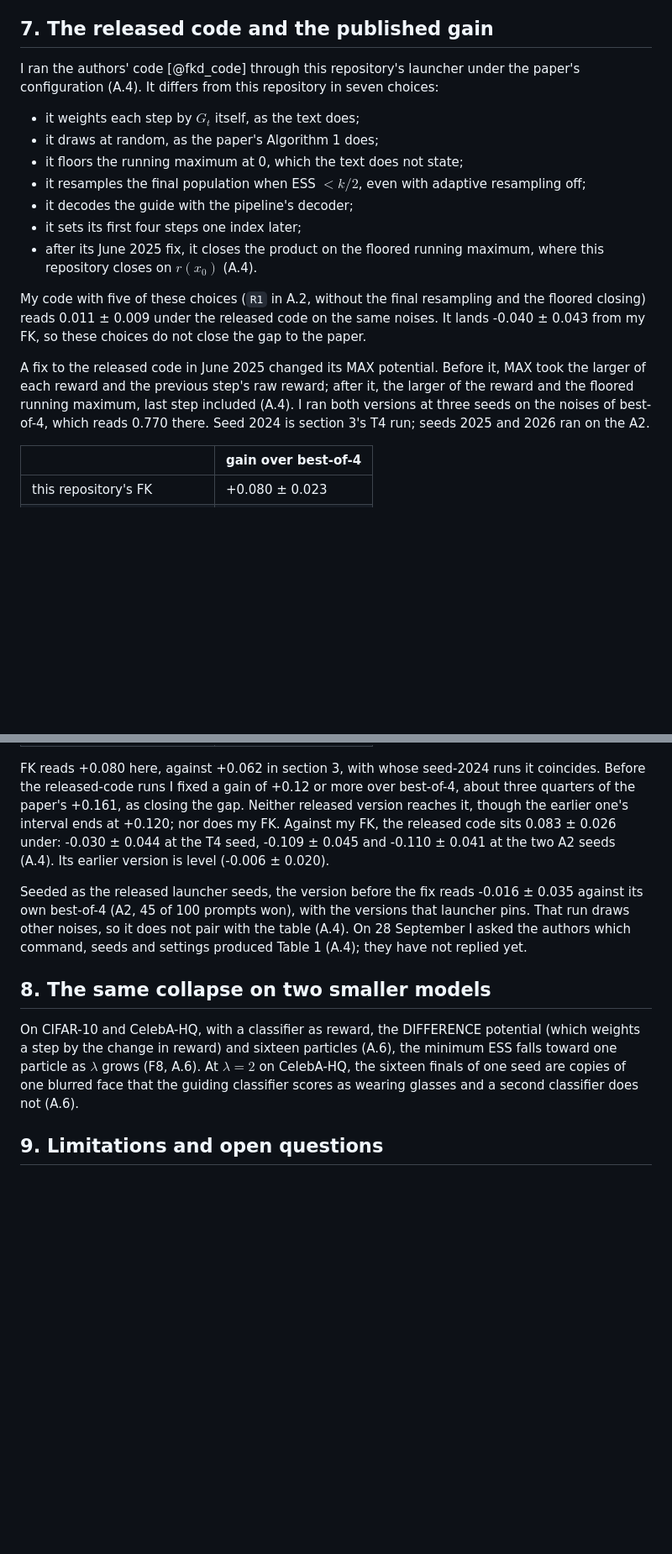
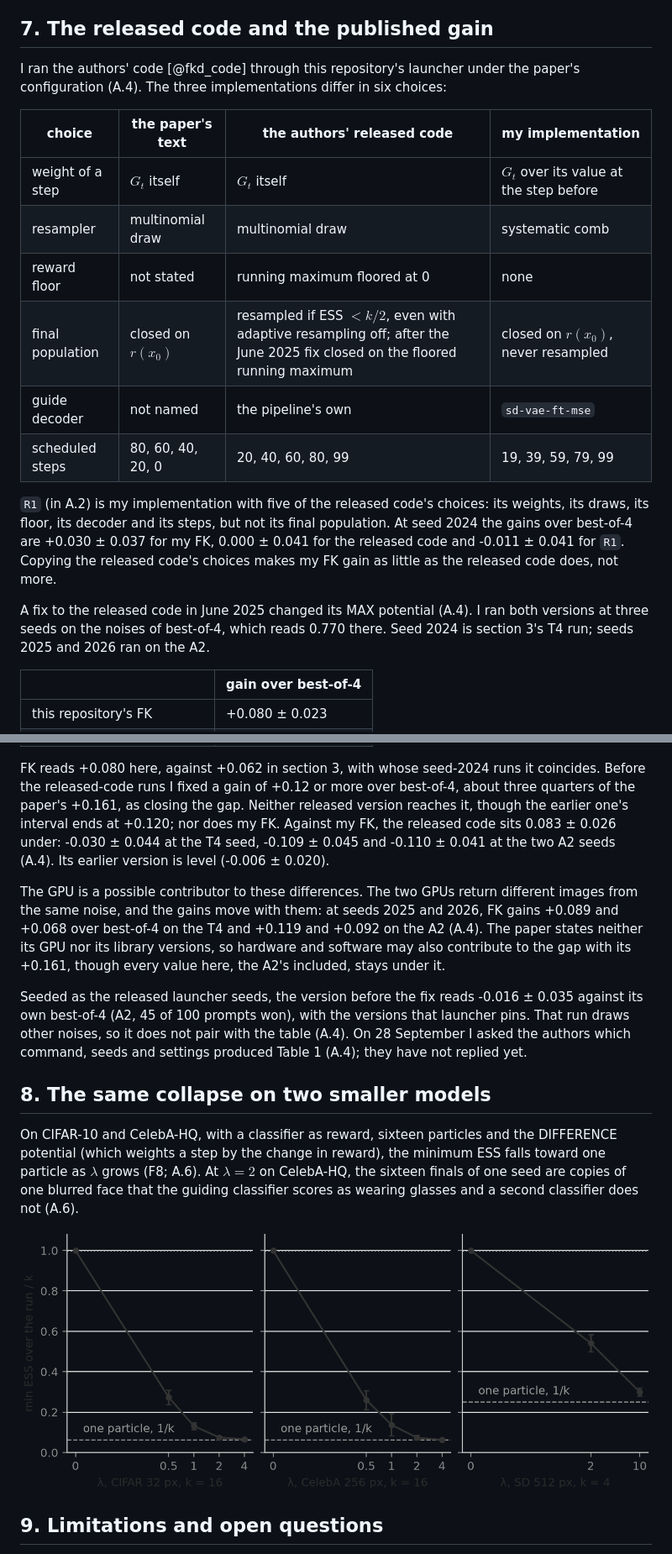
Before and after one commit to fogatogl/FK_steering_implementation, a Markdown page: docs/paper.md, 2 parts joined by grey strips. Shown at 84% size. Rendered like a GitHub page; blank space fills up the shorter version.

Commit message:
post: section 7 as a three-way table, GPU as a possible contributor, F6 and F8 back in the main text

```diff
--- a/docs/paper.md
+++ b/docs/paper.md
@@ -226,24 +224,25 @@ seed, the one where FK gains least (A.7).
 
 ## 7. The released code and the published gain
 
-I ran the authors' code [@fkd_code] through this repository's launcher under the paper's configuration
-(A.4). It differs from this repository in seven choices:
+I ran the authors' code [@fkd_code] through this repository's launcher under the paper's
+configuration (A.4). The three implementations differ in six choices:
 
-- it weights each step by $G_t$ itself, as the text does;
-- it draws at random, as the paper's Algorithm 1 does;
-- it floors the running maximum at 0, which the text does not state;
-- it resamples the final population when ESS $< k/2$, even with adaptive resampling off;
-- it decodes the guide with the pipeline's decoder;
-- it sets its first four steps one index later;
-- after its June 2025 fix, it closes the product on the floored running maximum, where this repository closes on $r(x_0)$ (A.4).
+| choice | the paper's text | the authors' released code | my implementation |
+|---|---|---|---|
+| weight of a step | $G_t$ itself | $G_t$ itself | $G_t$ over its value at the step before |
+| resampler | multinomial draw | multinomial draw | systematic comb |
+| reward floor | not stated | running maximum floored at 0 | none |
+| final population | closed on $r(x_0)$ | resampled if ESS $< k/2$, even with adaptive resampling off; after the June 2025 fix closed on the floored running maximum | closed on $r(x_0)$, never resampled |
+| guide decoder | not named | the pipeline's own | `sd-vae-ft-mse` |
+| scheduled steps | 80, 60, 40, 20, 0 | 20, 40, 60, 80, 99 | 19, 39, 59, 79, 99 |
 
-My code with five of these choices (`R1` in A.2, without the final resampling and the floored closing) reads 0.011 ± 0.009 under the released code on the same noises. It lands -0.040 ± 0.043 from my FK, so these choices do not close the gap to the paper.
+`R1` (in A.2) is my implementation with five of the released code's choices: its weights, its draws,
+its floor, its decoder and its steps, but not its final population. At
+seed 2024 the gains over best-of-4 are +0.030 ± 0.037 for my FK, 0.000 ± 0.041 for the released code
+and -0.011 ± 0.041 for `R1`. Copying the released code's choices makes my FK gain as little as the released code does, not more.
 
-A fix to the released code in June 2025 changed its MAX potential. Before it, MAX
-took the larger of each reward and the previous step's raw reward; after it, the larger of the reward
-and the floored running maximum, last step included (A.4). I ran both versions at three seeds on the
-noises of best-of-4, which reads 0.770 there. Seed 2024 is section 3's T4 run; seeds 2025 and 2026 ran
-on the A2.
+A fix to the released code in June 2025 changed its MAX potential (A.4). I ran both versions at three seeds on the
+noises of best-of-4, which reads 0.770 there. Seed 2024 is section 3's T4 run; seeds 2025 and 2026 ran on the A2.
 
 | | gain over best-of-4 |
 |---|---|
@@ -257,6 +256,11 @@ the paper's +0.161, as closing the gap. Neither released version reaches it, tho
 interval ends at +0.120; nor does my FK. Against my FK, the released code sits 0.083 ± 0.026 under: -0.030 ± 0.044 at the T4 seed, -0.109 ± 0.045 and
 -0.110 ± 0.041 at the two A2 seeds (A.4). Its earlier version is level (-0.006 ± 0.020).
 
+The GPU is a possible contributor to these differences. The two GPUs return different images from the same noise, and the gains move with them: at seeds 2025 and 2026, FK gains +0.089 and +0.068 over
+best-of-4 on the T4 and +0.119 and +0.092 on the A2 (A.4). The paper states neither its GPU nor its
+library versions, so hardware and software may also contribute to the gap with its +0.161, though every value here, the
+A2's included, stays under it.
+
 Seeded as the released launcher seeds, the version before the fix reads -0.016 ± 0.035 against its own
 best-of-4 (A2, 45 of 100 prompts won), with the versions that launcher pins. That run draws
 other noises, so it does not pair with the table (A.4). On 28 September I asked the authors which command, seeds and settings produced
@@ -264,9 +268,11 @@ Table 1 (A.4); they have not replied yet.
 
 ## 8. The same collapse on two smaller models
 
-On CIFAR-10 and CelebA-HQ, with a classifier as reward, the DIFFERENCE potential (which weights a step by the change in reward) and sixteen particles (A.6), the minimum ESS falls toward one particle as $\lambda$ grows (F8, A.6). At $\lambda = 2$ on
+On CIFAR-10 and CelebA-HQ, with a classifier as reward, sixteen particles and the DIFFERENCE potential (which weights a step by the change in reward), the minimum ESS falls toward one particle as $\lambda$ grows (F8; A.6). At $\lambda = 2$ on
 CelebA-HQ, the sixteen finals of one seed are copies of one blurred face that the guiding classifier
 scores as wearing glasses and a second classifier does not (A.6).
+
+![F8. Minimum ESS over a run divided by k, against λ (symmetric-log axis): CIFAR-10 and CelebA-HQ 256 (k = 16, three seeds) and SD v1.5 (k = 4, 17 prompts, A2). The dashed line, 1/k, is one particle carrying all the weight.](../figures/f8_three_scales.png)
 
 ## 9. Limitations and open questions
 
```
Also changed, not shown: other parts of docs/paper.md (+7 -13 lines).
